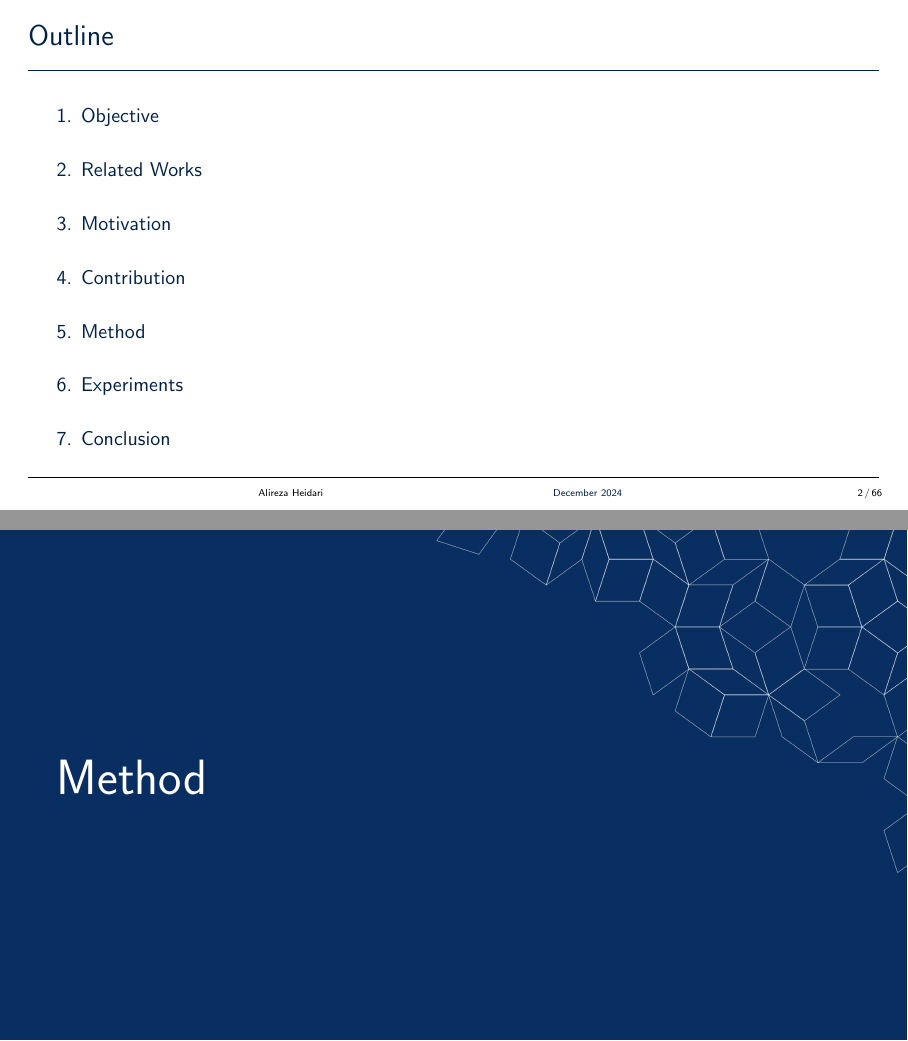
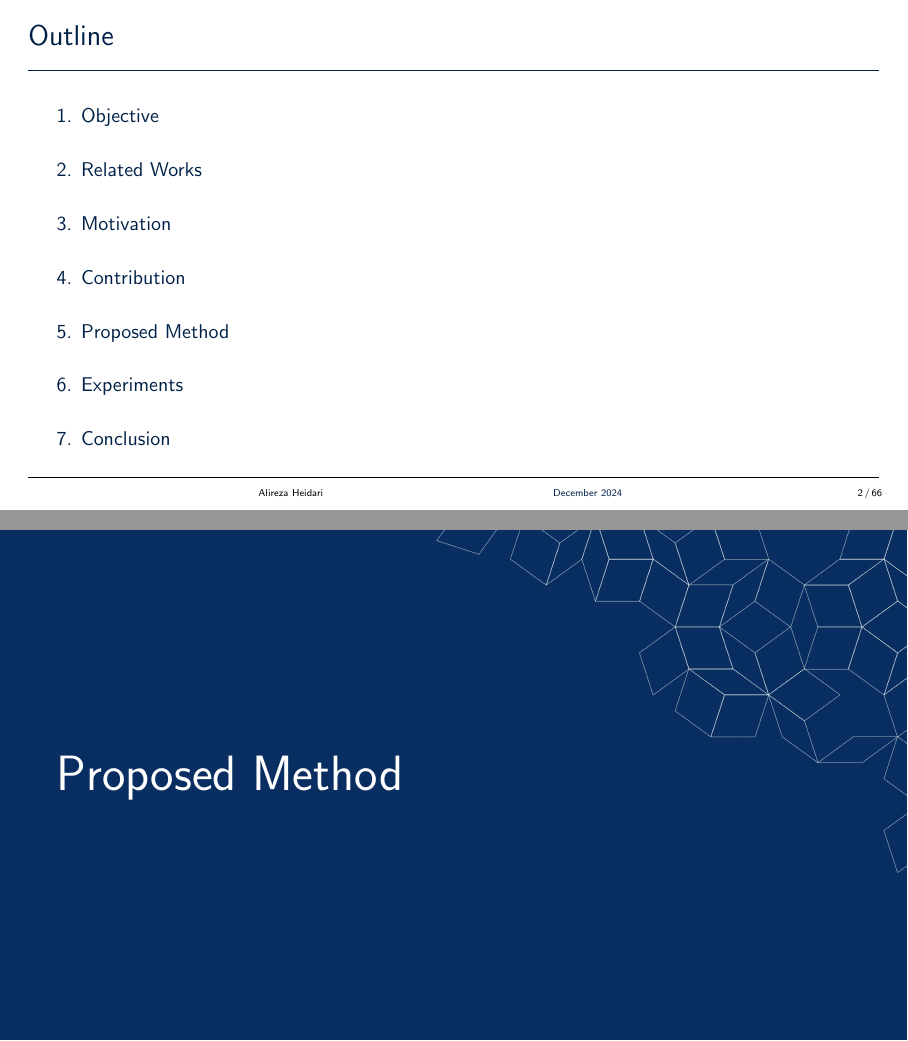
Before and after one commit to deepmancer/literature-review, LaTeX slides (generative-ai/diffusion/HairStep/main.tex, which reads generative-ai/diffusion/HairStep/slides/method.tex): pages 2 and 14 of 66, joined at a grey line. Compiled offline with pdfLaTeX.

Commit message:
updated pdf

```diff
--- a/generative-ai/diffusion/HairStep/slides/method.tex
+++ b/generative-ai/diffusion/HairStep/slides/method.tex
@@ -1,4 +1,4 @@
-\newSection{Method}
+\newSection{Proposed Method}
 
 %---------------------------------------------------------
 \subsection{HairStep Representation}
```
